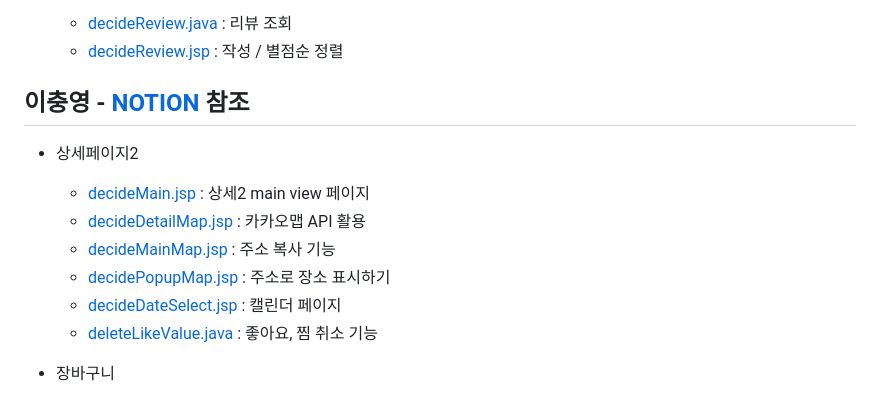
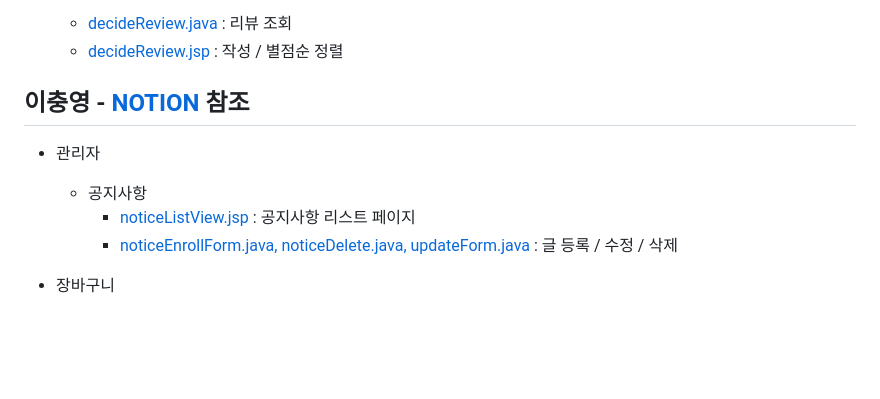
Before and after one commit to KH-Final-2023/breakTime-spring-project, a Markdown page: README.md, the part around one of its changes. Drawn GitHub-style; blank space fills up the shorter version.

```diff
--- a/README.md
+++ b/README.md
@@ -202,13 +202,9 @@
 
-- 상세페이지2
+- 관리자
 
-  - [decideMain.jsp](src/main/webapp/WEB-INF/views/decide/decideMain.jsp) : 상세2 main view 페이지
-  - [decideDetailMap.jsp](src/main/webapp/WEB-INF/views/decide/decideDetailMap.jsp) : 카카오맵 API 활용
-  - [decideMainMap.jsp](src/main/webapp/WEB-INF/views/decide/decideMainMap.jsp) : 주소 복사 기능
-  - [decidePopupMap.jsp](src/main/webapp/WEB-INF/views/decide/decidePopupMap.jsp) : 주소로 장소 표시하기
-  - [decideDateSelect.jsp](src/main/webapp/WEB-INF/views/decide/decideDateSelect.jsp) : 캘린더 페이지
-  - [deleteLikeValue.java](src/main/java/com/kh/breaktime/decide/controller/DecideController.java) : 좋아요, 찜 취소 기능
-
+  - 공지사항
+    - [noticeListView.jsp](src/main/webapp/WEB-INF/views/admin/noticeListView.jsp) : 공지사항 리스트 페이지
+    - [noticeEnrollForm.java, noticeDelete.java, updateForm.java](src/main/java/com/kh/breaktime/admin/controller/NoticeController.java) : 글 등록 / 수정 / 삭제
 
 - 장바구니
 
```
Also changed, not shown: other parts of README.md (+1 -1 lines).
